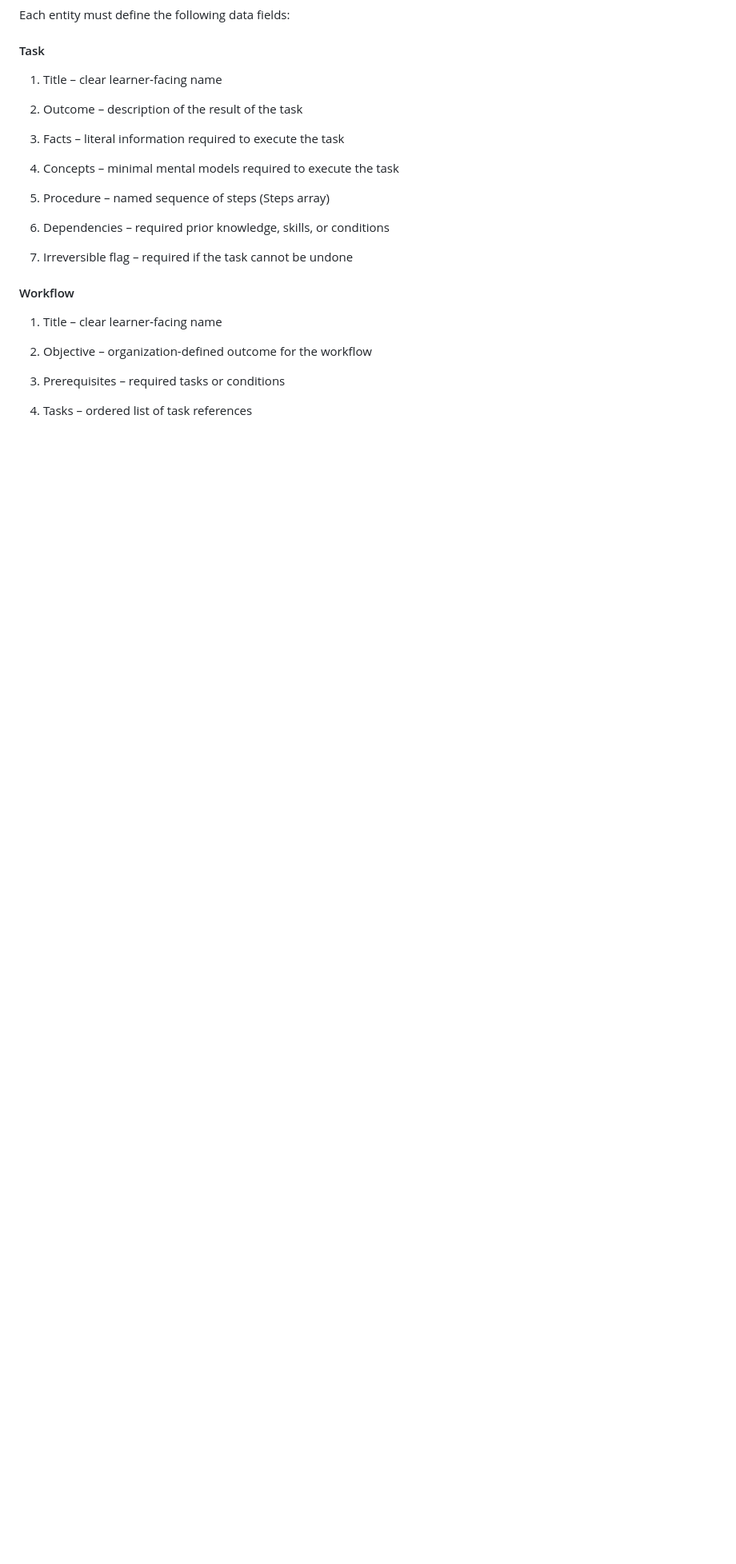
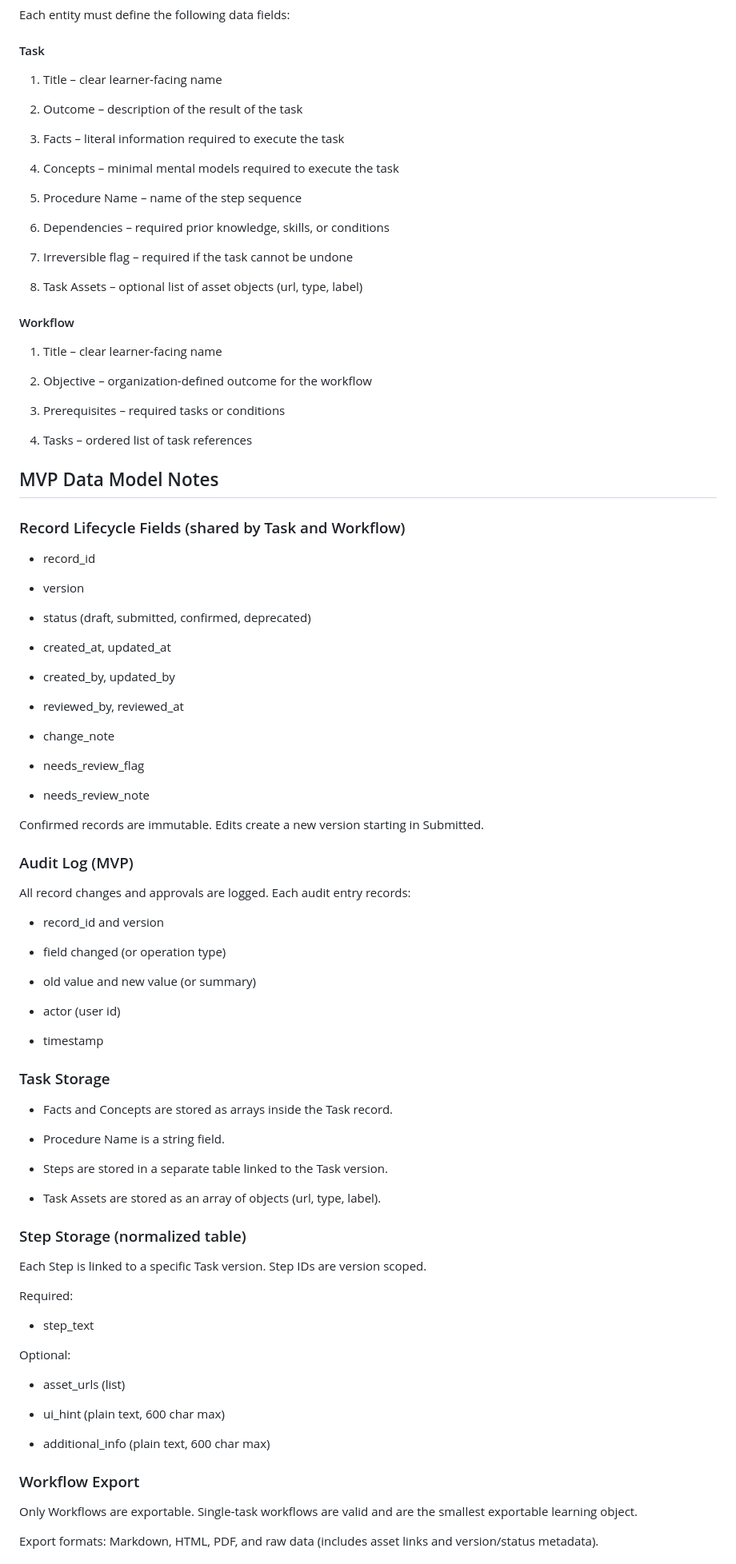
Before and after one commit to blueprinted-io/project-loom, a Markdown page: docs/Learning_Content_System_Design.md, the part around one of its changes. Shown at 80% size. Rendered like a GitHub page; blank space fills up the shorter version.

```diff
--- a/docs/Learning_Content_System_Design.md
+++ b/docs/Learning_Content_System_Design.md
@@ -99,11 +130,13 @@ Each entity must define the following data fields:
 
 4.  Concepts – minimal mental models required to execute the task
 
-5.  Procedure – named sequence of steps (Steps array)
+5.  Procedure Name – name of the step sequence
 
 6.  Dependencies – required prior knowledge, skills, or conditions
 
 7.  Irreversible flag – required if the task cannot be undone
+
+8.  Task Assets – optional list of asset objects (url, type, label)
 
 #### Workflow
 
@@ -114,3 +147,78 @@ Each entity must define the following data fields:
 3.  Prerequisites – required tasks or conditions
 
 4.  Tasks – ordered list of task references
+
+## MVP Data Model Notes
+
+### Record Lifecycle Fields (shared by Task and Workflow)
+
+- record_id
+
+- version
+
+- status (draft, submitted, confirmed, deprecated)
+
+- created_at, updated_at
+
+- created_by, updated_by
+
+- reviewed_by, reviewed_at
+
+- change_note
+
+- needs_review_flag
+
+- needs_review_note
+
+Confirmed records are immutable. Edits create a new version starting in
+Submitted.
+
+### Audit Log (MVP)
+
+All record changes and approvals are logged. Each audit entry records:
+
+- record_id and version
+
+- field changed (or operation type)
+
+- old value and new value (or summary)
+
+- actor (user id)
+
+- timestamp
+
+### Task Storage
+
+- Facts and Concepts are stored as arrays inside the Task record.
+
+- Procedure Name is a string field.
+
+- Steps are stored in a separate table linked to the Task version.
+
+- Task Assets are stored as an array of objects (url, type, label).
+
+### Step Storage (normalized table)
+
+Each Step is linked to a specific Task version. Step IDs are version
+scoped.
+
+Required:
+
+- step_text
+
+Optional:
+
+- asset_urls (list)
+
+- ui_hint (plain text, 600 char max)
+
+- additional_info (plain text, 600 char max)
+
+### Workflow Export
+
+Only Workflows are exportable. Single‑task workflows are valid and are
+the smallest exportable learning object.
+
+Export formats: Markdown, HTML, PDF, and raw data (includes asset links
+and version/status metadata).
+
```
Also changed, not shown: other parts of docs/Learning_Content_System_Design.md (+121 -19 lines).
